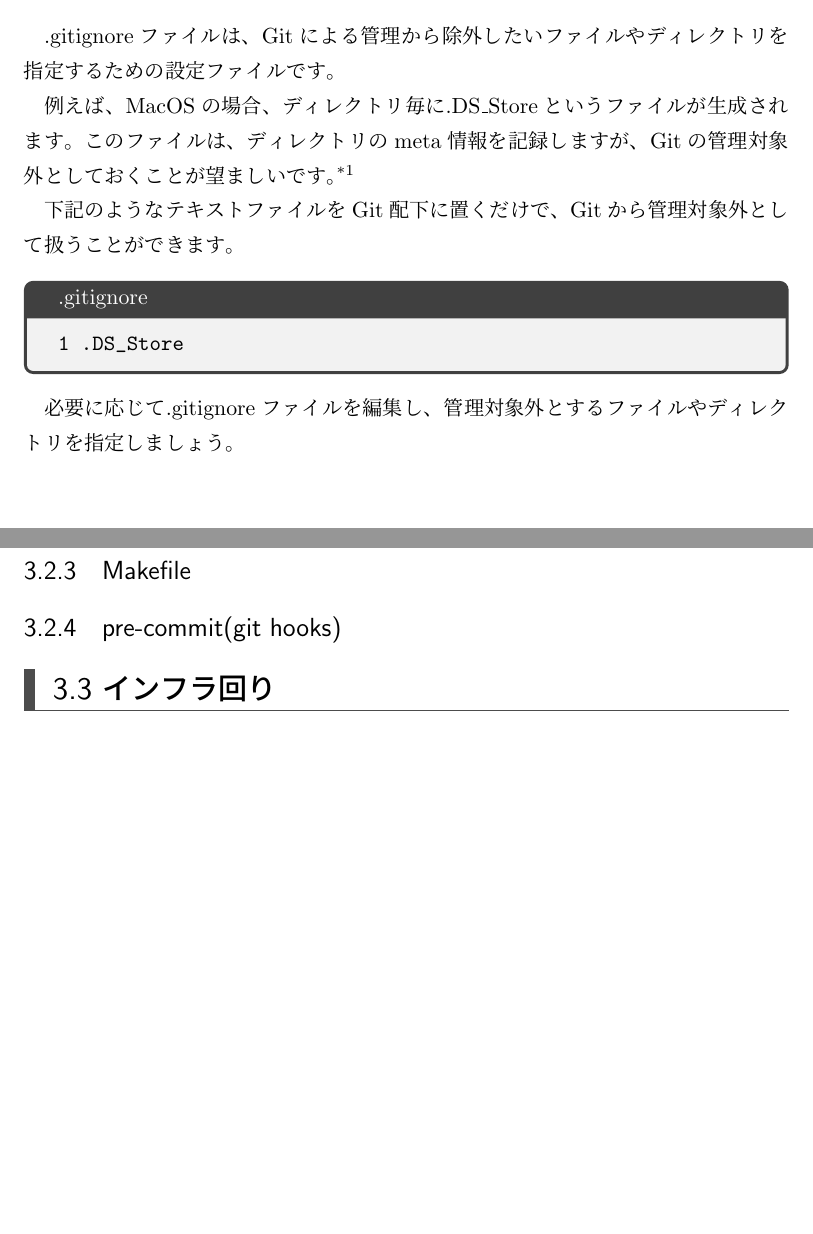
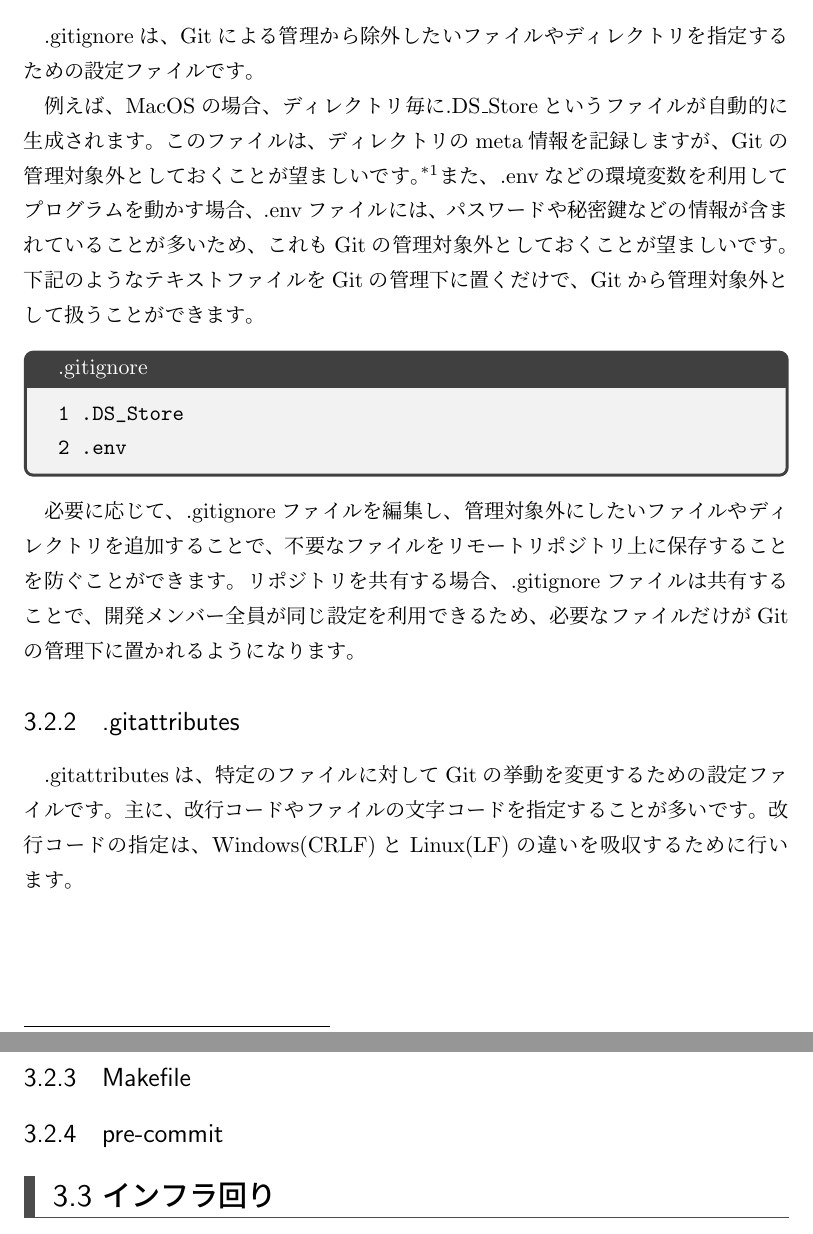
Before and after one commit to SystemEngineeringTeam/sysken-book-2023, a LaTeX book (index.tex, which reads content/03-Tech/chap2.tex): two parts of pages 12 and 13 of 23, joined at a grey line, cut so that both start at the same text, the shorter picture padded with empty space. Compiled offline with upLaTeX and dvipdfmx.

Commit message:
✨feat: .gitignoreの説明をもっと加える

```diff
--- a/content/03-Tech/chap2.tex
+++ b/content/03-Tech/chap2.tex
@@ -11,25 +11,31 @@
 リポジトリ作成後に設定しておきたい「ファイルの設定」についてご紹介します。
 
 \subsection{.gitignore}
-.gitignoreファイルは、Gitによる管理から除外したいファイルやディレクトリを指定するための設定ファイルです。
+.gitignoreは、Gitによる管理から除外したいファイルやディレクトリを指定するための設定ファイルです。
 
-例えば、MacOSの場合、ディレクトリ毎に.DS\_Storeというファイルが生成されます。
+例えば、MacOSの場合、ディレクトリ毎に.DS\_Storeというファイルが自動的に生成されます。
 このファイルは、ディレクトリのmeta情報を記録しますが、Gitの管理対象外としておくことが望ましいです。
 \footnote{通常の開発において、共有する必要がないためである。}
+また、.envなどの環境変数を利用してプログラムを動かす場合、.envファイルには、パスワードや秘密鍵などの情報が含まれていることが多いため、これもGitの管理対象外としておくことが望ましいです。
+下記のようなテキストファイルをGitの管理下に置くだけで、Gitから管理対象外として扱うことができます。
 
-下記のようなテキストファイルをGit配下に置くだけで、Gitから管理対象外として扱うことができます。
 \begin{tcolorbox}[title=.gitignore]
   \begin{verbatim}
 1 .DS_Store
+2 .env
 \end{verbatim}
 \end{tcolorbox}
 
-必要に応じて.gitignoreファイルを編集し、管理対象外とするファイルやディレクトリを指定しましょう。
+必要に応じて、.gitignoreファイルを編集し、管理対象外にしたいファイルやディレクトリを追加することで、不要なファイルをリモートリポジトリ上に保存することを防ぐことができます。
+リポジトリを共有する場合、.gitignoreファイルは共有することで、開発メンバー全員が同じ設定を利用できるため、必要なファイルだけがGitの管理下に置かれるようになります。
 
 \subsection{.gitattributes}
+.gitattributesは、特定のファイルに対してGitの挙動を変更するための設定ファイルです。
+主に、改行コードやファイルの文字コードを指定することが多いです。改行コードの指定は、Windows(CRLF)とLinux(LF)の違いを吸収するために行います。
+
 
 \subsection{Makefile}
-\subsection{pre-commit(git hooks)}
+\subsection{pre-commit}
 
 
 \section{インフラ回り}
```
Also changed, not shown: content/03-Tech/chap2.tex (2 more changed lines).
